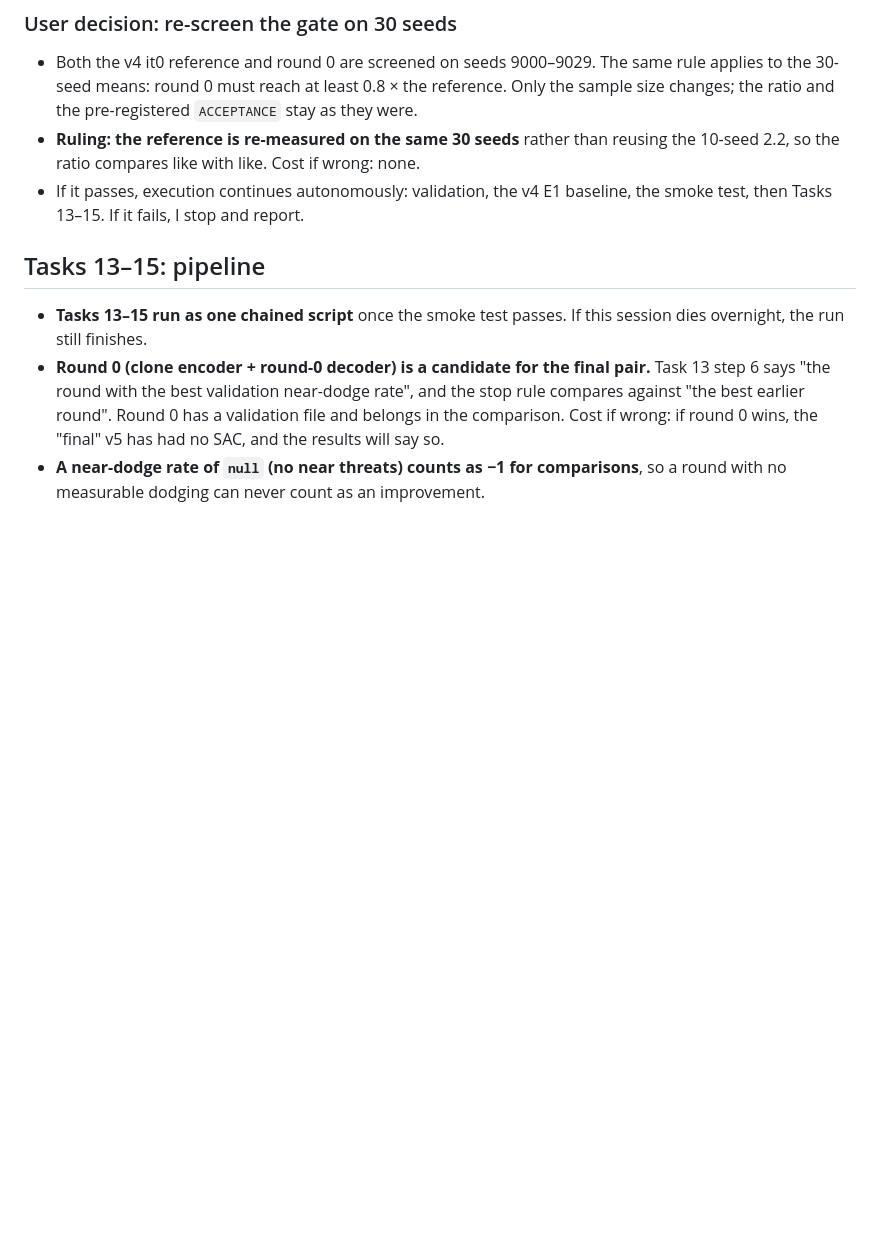
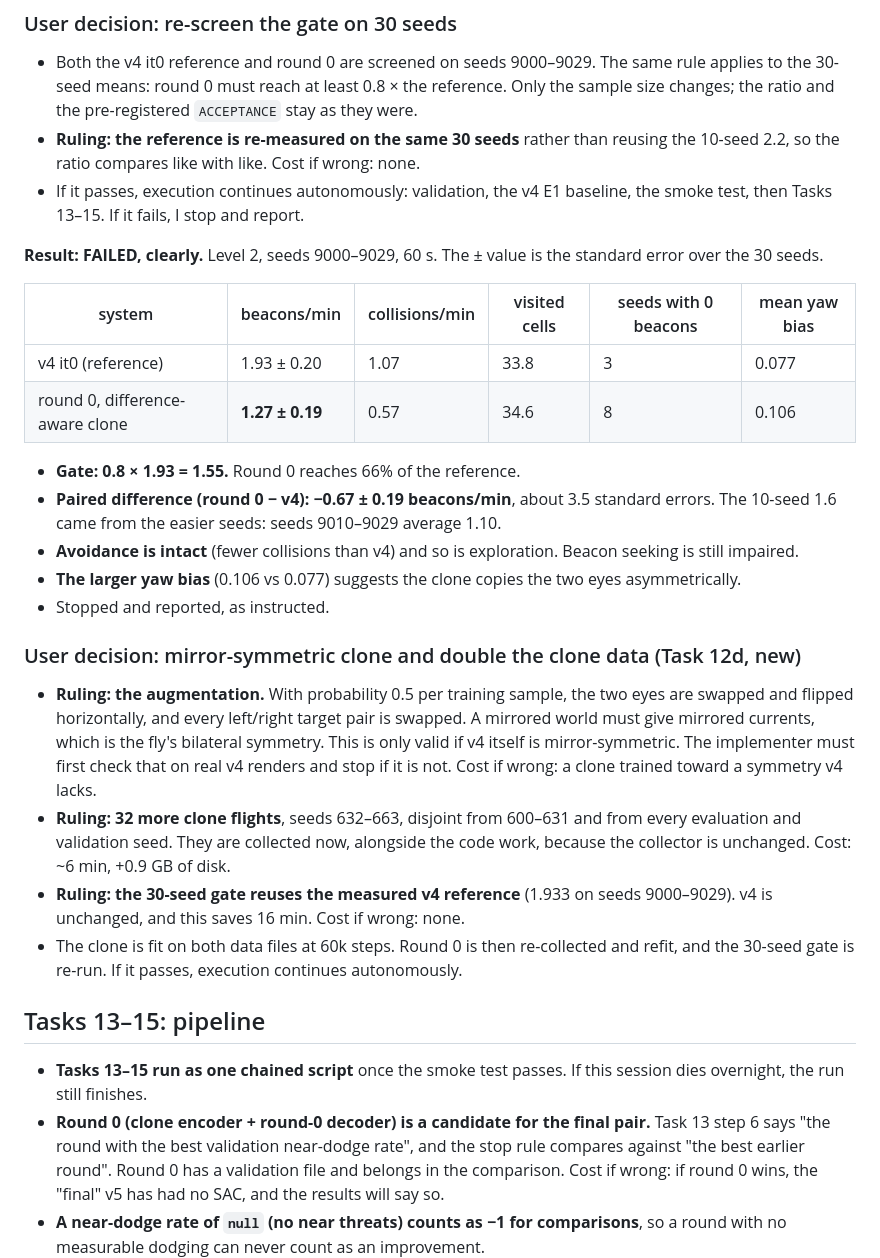
Before and after one commit to garyb9/fly-drone, a Markdown page: docs/results/2026-09-15-encoder-v5-run-decisions.md, the part around the change. Drawn GitHub-style; blank space fills up the shorter version.

Commit message:
Record 30-seed gate failure and Task 12d decision (mirror-symmetric clone)
Co-Authored-By: Claude Opus 5 <noreply@anthropic.com>
Claude-Session: https://claude.ai/code/session_013ofb1RRE8sLwD6YoXkq2Jy

```diff
--- a/docs/results/2026-09-15-encoder-v5-run-decisions.md
+++ b/docs/results/2026-09-15-encoder-v5-run-decisions.md
@@ -217,6 +217,33 @@ Screen: level 2, seeds 9000–9009. SEM = standard error of the mean over the 10
   compares like with like. Cost if wrong: none.
 - If it passes, execution continues autonomously: validation, the v4 E1 baseline, the smoke test, then Tasks 13–15. If it fails, I stop and report.
 
+**Result: FAILED, clearly.** Level 2, seeds 9000–9029, 60 s. The ± value is the standard error over the 30 seeds.
+
+| system                            | beacons/min      | collisions/min | visited cells | seeds with 0 beacons | mean yaw bias |
+| --------------------------------- | ---------------- | -------------- | ------------- | -------------------- | ------------- |
+| v4 it0 (reference)                | 1.93 ± 0.20      | 1.07           | 33.8          | 3                    | 0.077         |
+| round 0, difference-aware clone   | **1.27 ± 0.19**  | 0.57           | 34.6          | 8                    | 0.106         |
+
+- **Gate: 0.8 × 1.93 = 1.55.** Round 0 reaches 66% of the reference.
+- **Paired difference (round 0 − v4): −0.67 ± 0.19 beacons/min**, about 3.5 standard errors. The 10-seed 1.6 came from the
+  easier seeds: seeds 9010–9029 average 1.10.
+- **Avoidance is intact** (fewer collisions than v4) and so is exploration. Beacon seeking is still impaired.
+- **The larger yaw bias** (0.106 vs 0.077) suggests the clone copies the two eyes asymmetrically.
+- Stopped and reported, as instructed.
+
+### User decision: mirror-symmetric clone and double the clone data (Task 12d, new)
+
+- **Ruling: the augmentation.** With probability 0.5 per training sample, the two eyes are swapped and flipped
+  horizontally, and every left/right target pair is swapped. A mirrored world must give mirrored currents, which is the fly's bilateral
+  symmetry. This is only valid if v4 itself is mirror-symmetric. The implementer must first check that on real v4 renders
+  and stop if it is not. Cost if wrong: a clone trained toward a symmetry v4 lacks.
+- **Ruling: 32 more clone flights**, seeds 632–663, disjoint from 600–631 and from every evaluation and validation seed. They are
+  collected now, alongside the code work, because the collector is unchanged. Cost: ~6 min, +0.9 GB of disk.
+- **Ruling: the 30-seed gate reuses the measured v4 reference** (1.933 on seeds 9000–9029). v4 is unchanged, and this saves 16 min.
+  Cost if wrong: none.
+- The clone is fit on both data files at 60k steps. Round 0 is then re-collected and refit, and the 30-seed gate is re-run.
+  If it passes, execution continues autonomously.
+
 ## Tasks 13–15: pipeline
 
 - **Tasks 13–15 run as one chained script** once the smoke test passes. If this session dies overnight, the run
```
